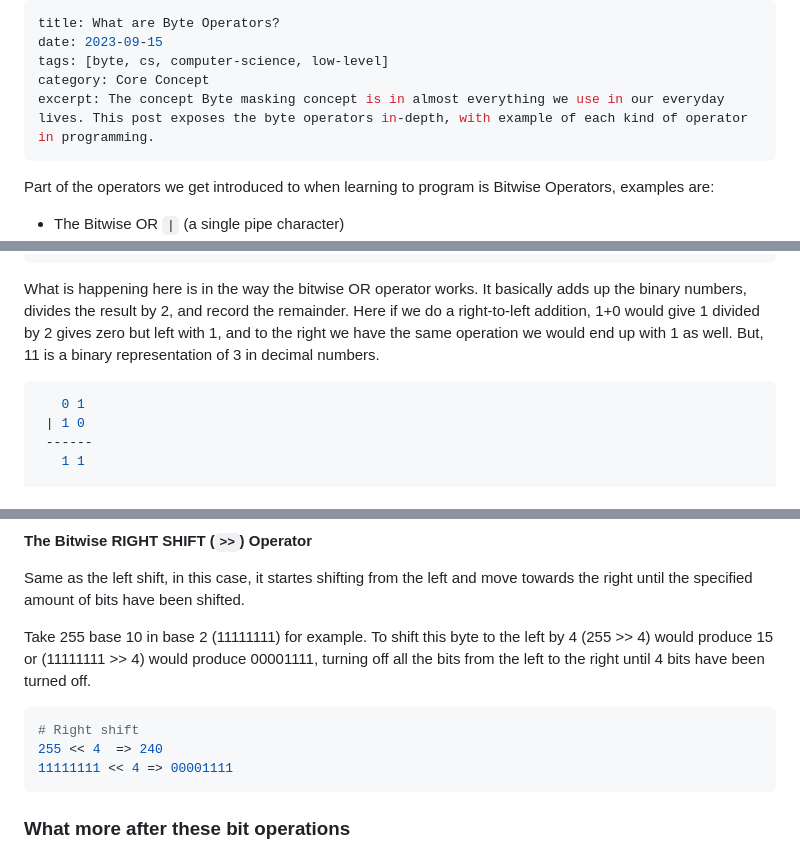
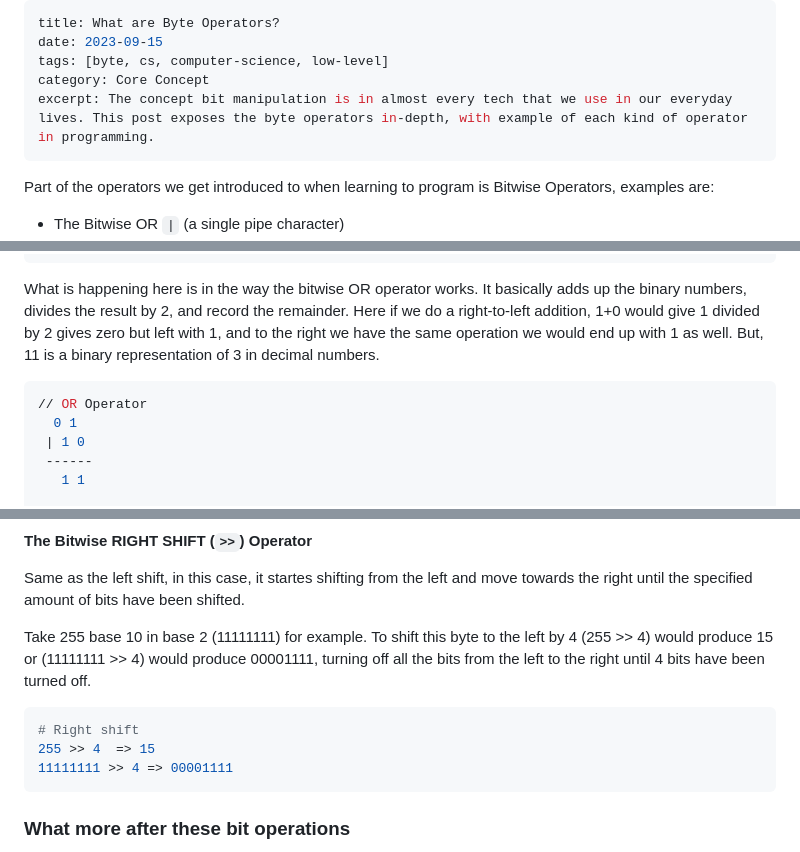
Before and after one commit to limistah/aleemisiaka.com, a Markdown page: content/posts/byte-operators.md, 3 parts joined by grey strips. Drawn GitHub-style.

Commit message:
byte operators post
Signed-off-by: Aleem Isiaka <aleemisiaka@gmail.com>

````diff
--- a/content/posts/byte-operators.md
+++ b/content/posts/byte-operators.md
@@ -3,7 +3,7 @@ title: What are Byte Operators?
 date: 2023-09-15
 tags: [byte, cs, computer-science, low-level]
 category: Core Concept
-excerpt: The concept Byte masking concept is in almost everything we use in our everyday lives. This post exposes the byte operators in-depth, with example of each kind of operator in programming.
+excerpt: The concept bit manipulation is in almost every tech that we use in our everyday lives. This post exposes the byte operators in-depth, with example of each kind of operator in programming.
 ---
 
 Part of the operators we get introduced to when learning to program is Bitwise Operators, examples are:
@@ -89,7 +89,8 @@ foo | bar // => 3 , 11 in binary
 What is happening here is in the way the bitwise OR operator works. It basically adds up the binary numbers, divides the result by 2, and record the remainder. Here if we do a right-to-left addition, 1+0 would give 1 divided by 2 gives zero but left with 1, and to the right we have the same operation we would end up with 1 as well. But, 11 is a binary representation of 3 in decimal numbers.
 
 ```bash
-   0 1
+// OR Operator
+  0 1
  | 1 0
  ------
    1 1
@@ -252,8 +253,8 @@ Take 255 base 10 in base 2 (11111111) for example. To shift this byte to the lef
 
 ```bash
 # Right shift
-255 << 4  => 240
-11111111 << 4 => 00001111
+255 >> 4  => 15
+11111111 >> 4 => 00001111
 ```
 
 
````
